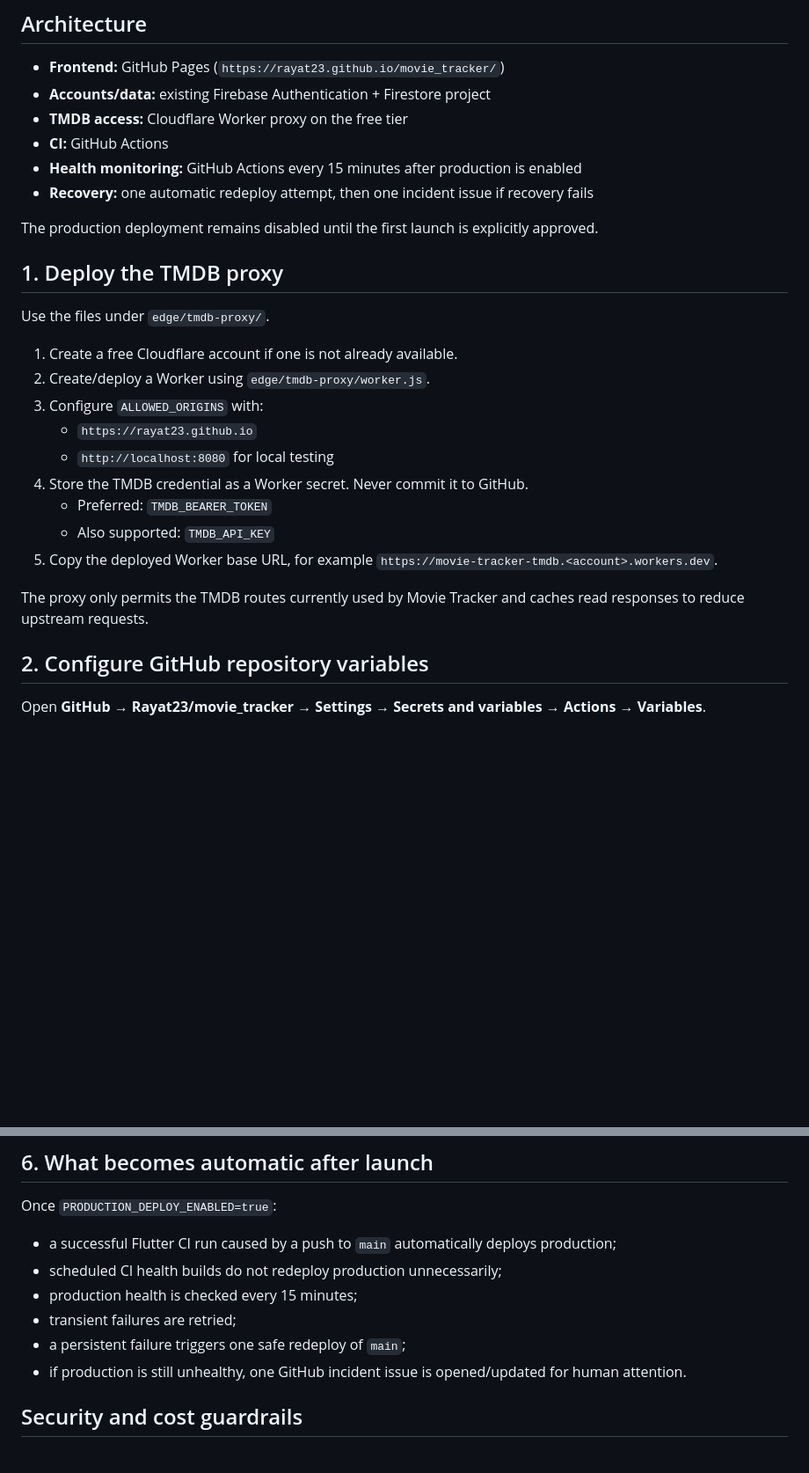
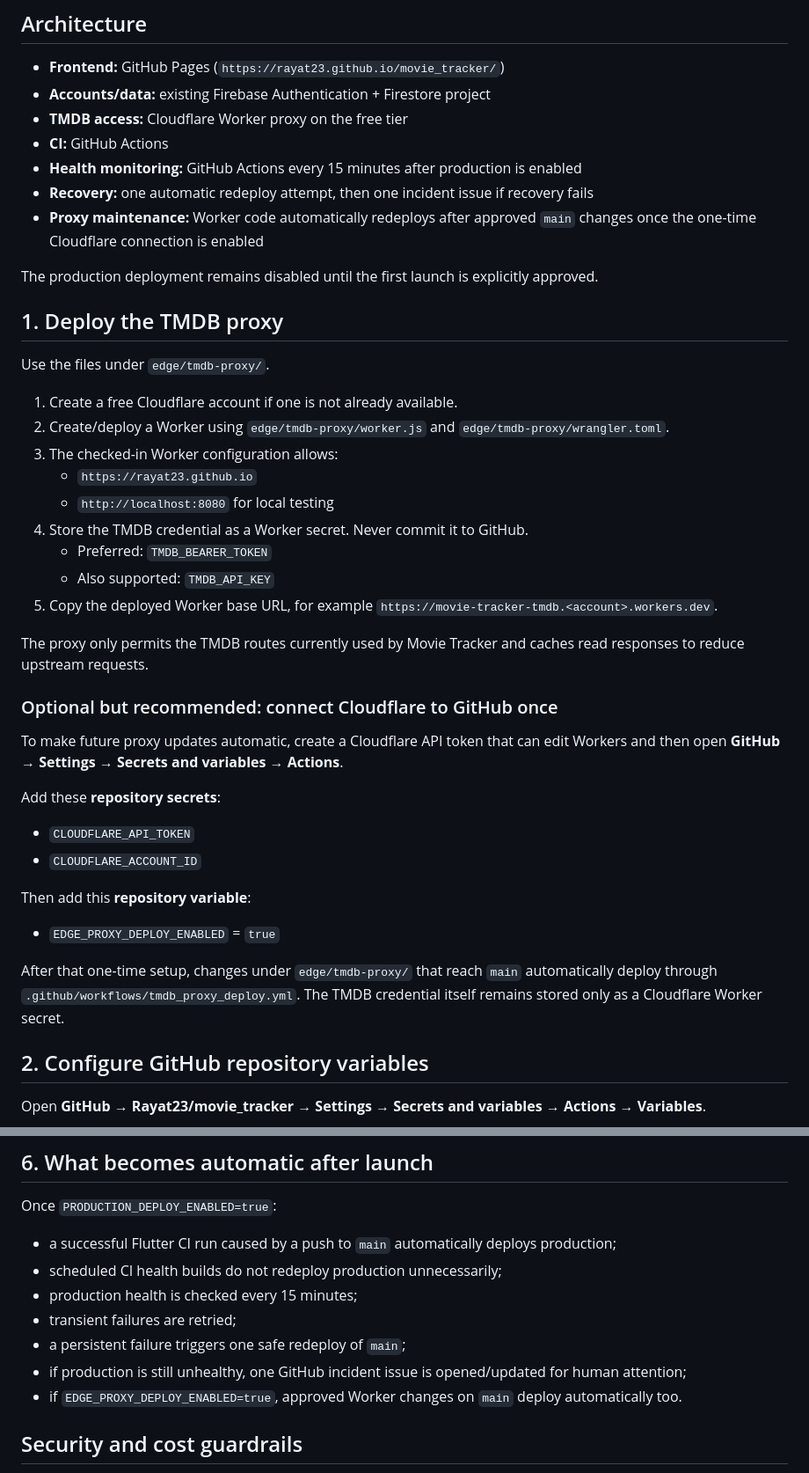
Before and after one commit to Rayat23/movie_tracker, a Markdown page: docs/PRODUCTION_SETUP.md, 2 parts joined by grey strips. Shown at 88% size. GitHub-like rendering; blank space fills up the shorter version.

Commit message:
Document automatic Worker redeployment setup

```diff
--- a/docs/PRODUCTION_SETUP.md
+++ b/docs/PRODUCTION_SETUP.md
@@ -10,6 +10,7 @@ This production path is designed for **zero-spend operation** and for a public F
 - **CI:** GitHub Actions
 - **Health monitoring:** GitHub Actions every 15 minutes after production is enabled
 - **Recovery:** one automatic redeploy attempt, then one incident issue if recovery fails
+- **Proxy maintenance:** Worker code automatically redeploys after approved `main` changes once the one-time Cloudflare connection is enabled
 
 The production deployment remains disabled until the first launch is explicitly approved.
 
@@ -18,8 +19,8 @@ The production deployment remains disabled until the first launch is explicitly
 Use the files under `edge/tmdb-proxy/`.
 
 1. Create a free Cloudflare account if one is not already available.
-2. Create/deploy a Worker using `edge/tmdb-proxy/worker.js`.
-3. Configure `ALLOWED_ORIGINS` with:
+2. Create/deploy a Worker using `edge/tmdb-proxy/worker.js` and `edge/tmdb-proxy/wrangler.toml`.
+3. The checked-in Worker configuration allows:
    - `https://rayat23.github.io`
    - `http://localhost:8080` for local testing
 4. Store the TMDB credential as a Worker secret. Never commit it to GitHub.
@@ -28,6 +29,21 @@ Use the files under `edge/tmdb-proxy/`.
 5. Copy the deployed Worker base URL, for example `https://movie-tracker-tmdb.<account>.workers.dev`.
 
 The proxy only permits the TMDB routes currently used by Movie Tracker and caches read responses to reduce upstream requests.
+
+### Optional but recommended: connect Cloudflare to GitHub once
+
+To make future proxy updates automatic, create a Cloudflare API token that can edit Workers and then open **GitHub → Settings → Secrets and variables → Actions**.
+
+Add these **repository secrets**:
+
+- `CLOUDFLARE_API_TOKEN`
+- `CLOUDFLARE_ACCOUNT_ID`
+
+Then add this **repository variable**:
+
+- `EDGE_PROXY_DEPLOY_ENABLED` = `true`
+
+After that one-time setup, changes under `edge/tmdb-proxy/` that reach `main` automatically deploy through `.github/workflows/tmdb_proxy_deploy.yml`. The TMDB credential itself remains stored only as a Cloudflare Worker secret.
 
 ## 2. Configure GitHub repository variables
 
@@ -73,7 +89,8 @@ Once `PRODUCTION_DEPLOY_ENABLED=true`:
 - production health is checked every 15 minutes;
 - transient failures are retried;
 - a persistent failure triggers one safe redeploy of `main`;
-- if production is still unhealthy, one GitHub incident issue is opened/updated for human attention.
+- if production is still unhealthy, one GitHub incident issue is opened/updated for human attention;
+- if `EDGE_PROXY_DEPLOY_ENABLED=true`, approved Worker changes on `main` deploy automatically too.
 
 ## Security and cost guardrails
 
```
